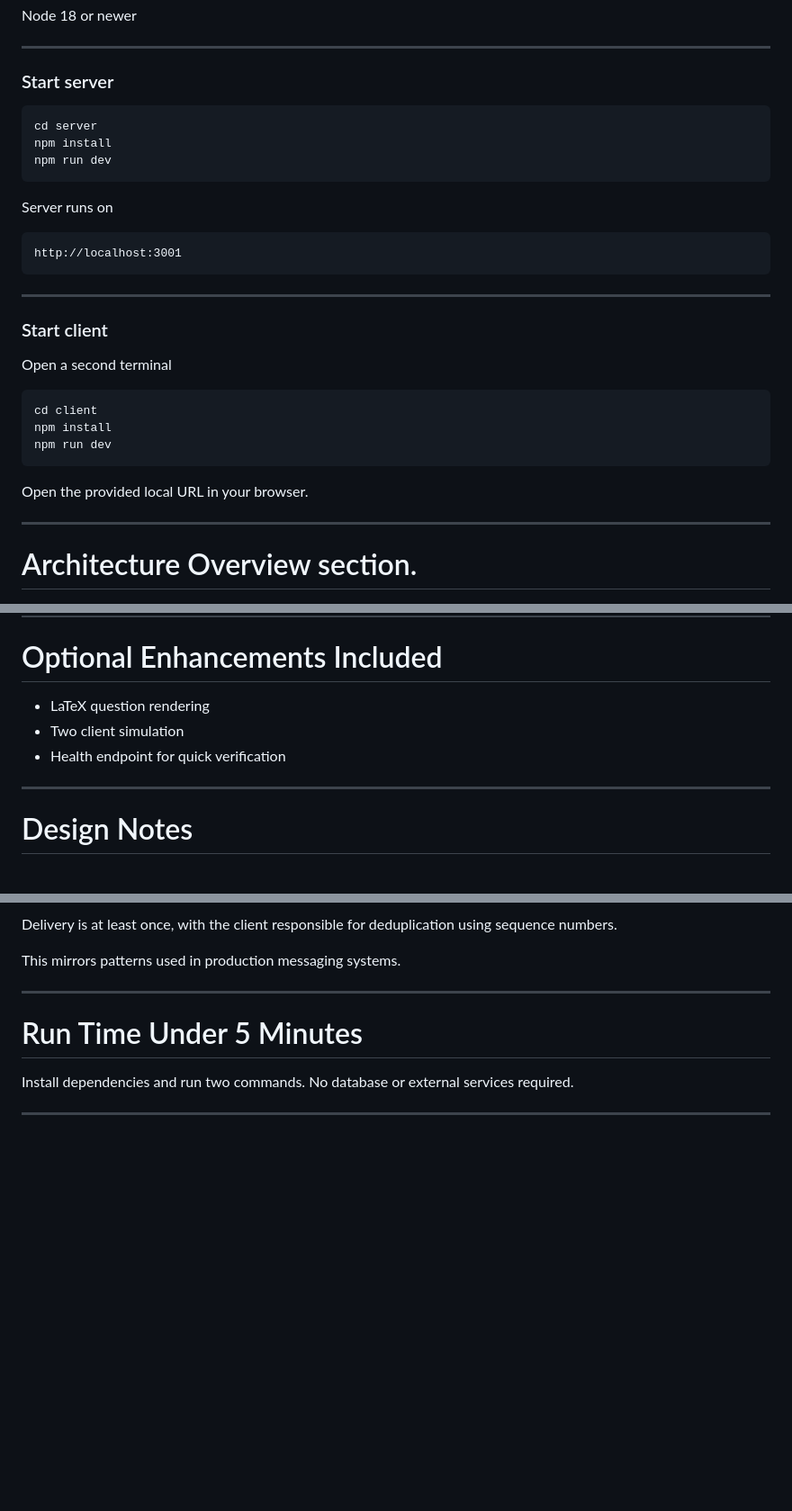
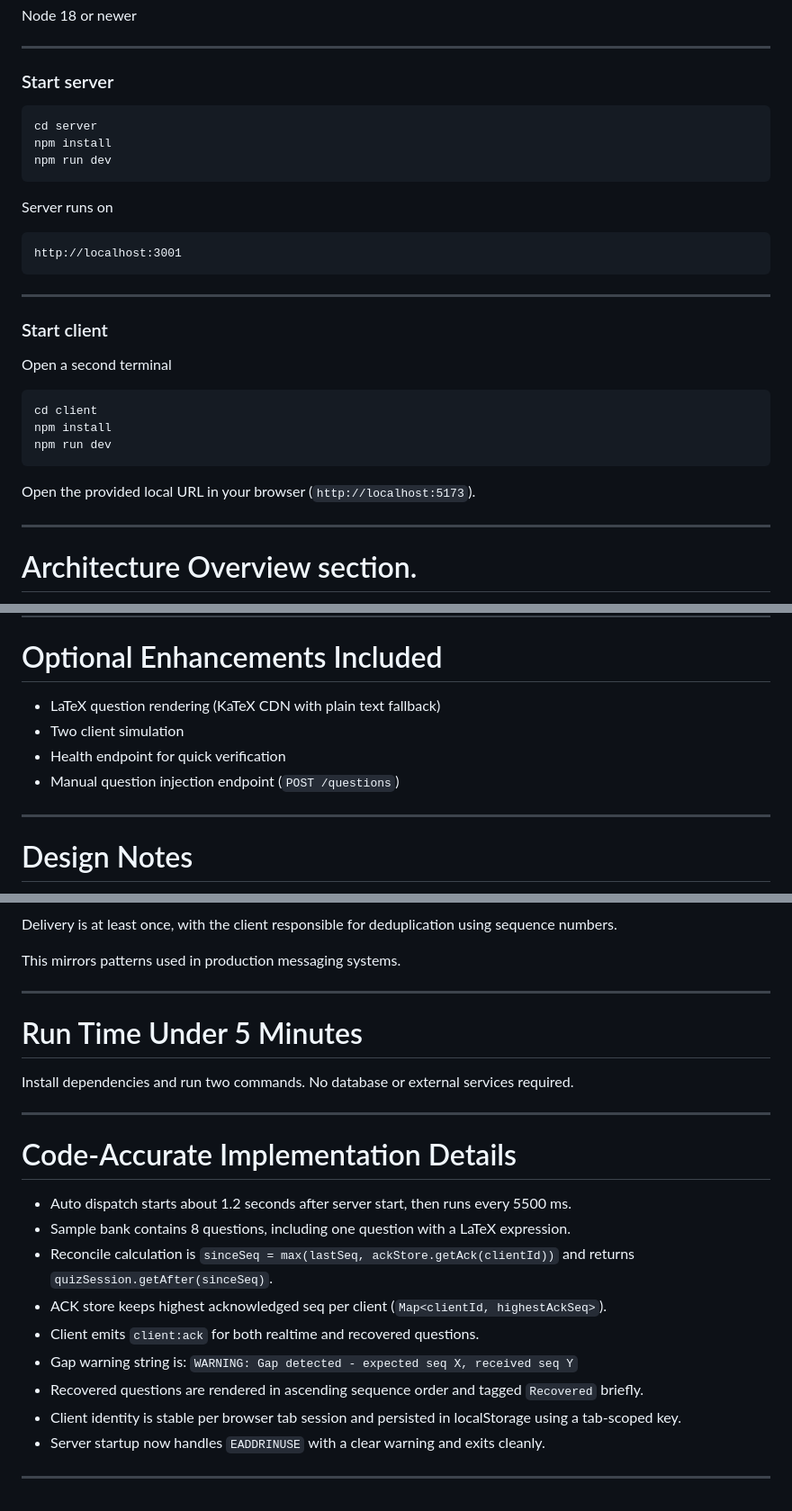
Before and after one commit to Samson-Ludo/quiz-delivery-task, a Markdown page: README.md, 3 parts joined by grey strips. Shown: that part at 90% size. Drawn GitHub-style; blank space fills up the shorter version.

````diff
--- a/README.md
+++ b/README.md
@@ -88,7 +103,7 @@ Node 18 or newer
 
 ### Start server
 
-```
+```bash
 cd server
 npm install
 npm run dev
@@ -96,7 +111,7 @@ npm run dev
 
 Server runs on
 
-```
+```text
 http://localhost:3001
 ```
 
@@ -106,13 +121,13 @@ http://localhost:3001
 
 Open a second terminal
 
-```
+```bash
 cd client
 npm install
 npm run dev
 ```
 
-Open the provided local URL in your browser.
+Open the provided local URL in your browser (`http://localhost:5173`).
 
 ---
 
@@ -226,9 +241,10 @@ Client catches up
 
 # Optional Enhancements Included
 
-- LaTeX question rendering
+- LaTeX question rendering (KaTeX CDN with plain text fallback)
 - Two client simulation
 - Health endpoint for quick verification
+- Manual question injection endpoint (`POST /questions`)
 
 ---
 
@@ -248,3 +264,18 @@ Install dependencies and run two commands.
 No database or external services required.
 
 ---
+
+# Code-Accurate Implementation Details
+
+- Auto dispatch starts about 1.2 seconds after server start, then runs every 5500 ms.
+- Sample bank contains 8 questions, including one question with a LaTeX expression.
+- Reconcile calculation is `sinceSeq = max(lastSeq, ackStore.getAck(clientId))` and returns `quizSession.getAfter(sinceSeq)`.
+- ACK store keeps highest acknowledged seq per client (`Map<clientId, highestAckSeq>`).
+- Client emits `client:ack` for both realtime and recovered questions.
+- Gap warning string is:
+  `WARNING: Gap detected - expected seq X, received seq Y`
+- Recovered questions are rendered in ascending sequence order and tagged `Recovered` briefly.
+- Client identity is stable per browser tab session and persisted in localStorage using a tab-scoped key.
+- Server startup now handles `EADDRINUSE` with a clear warning and exits cleanly.
+
+---
````
Also changed, not shown: other parts of README.md (+44 -29 lines), image.png (added).
